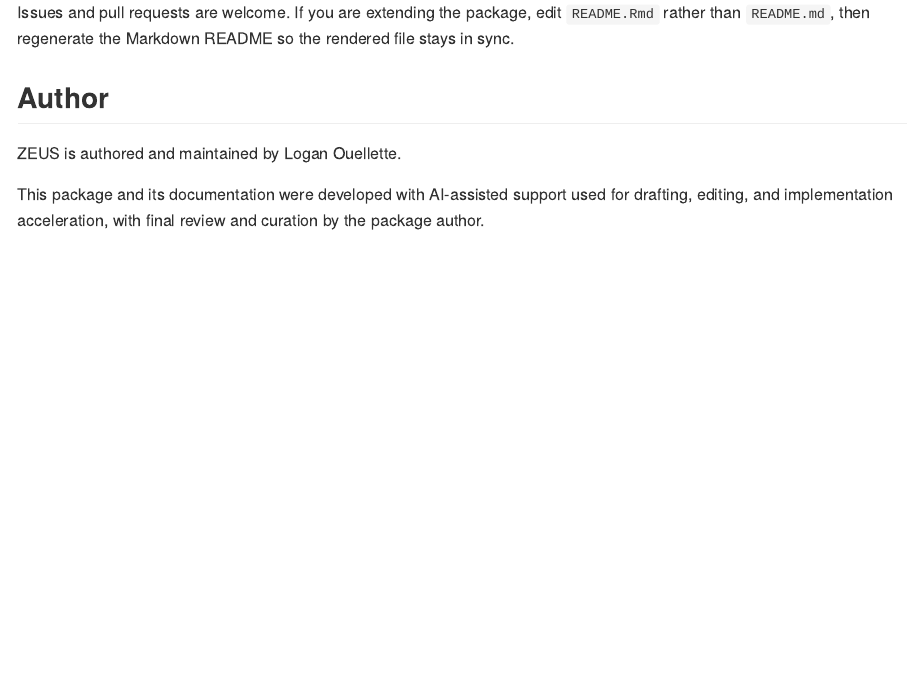
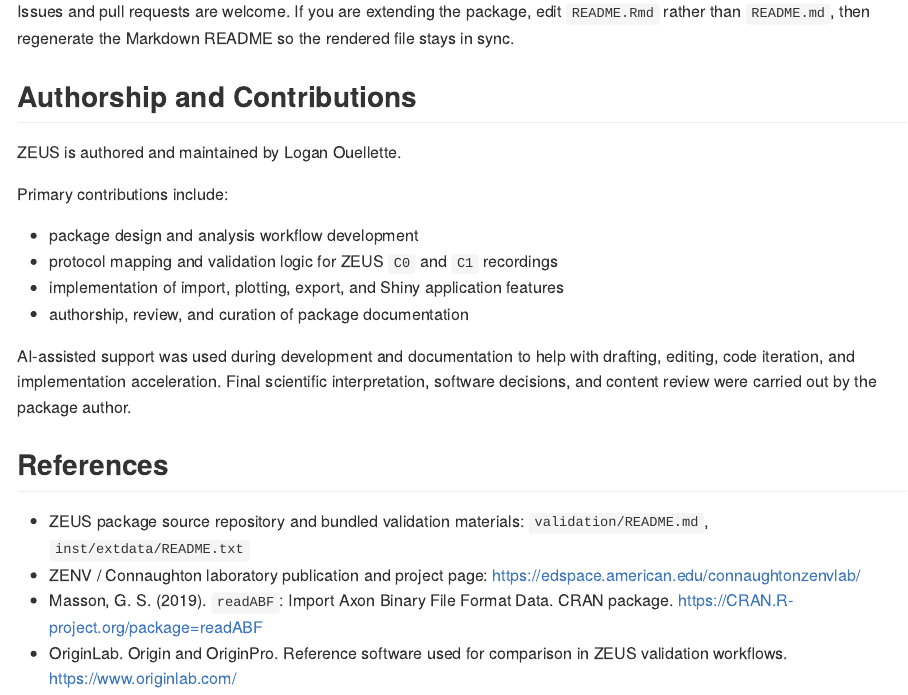
Before and after one commit to lo2252/zeus, an R Markdown document (README.Rmd): the page in a window 1100 px wide, from 6310 px down before the commit and from 6500 px down after it, so that both start at the same text. Rendered offline with R 4.5, knitr and Pandoc, with nearby package versions; badge pictures from the web are left out.

Commit message:
Edits to readme

```diff
--- a/README.Rmd
+++ b/README.Rmd
@@ -308,10 +312,29 @@ Issues and pull requests are welcome. If you are extending the package, edit
 `README.Rmd` rather than `README.md`, then regenerate the Markdown README so the
 rendered file stays in sync.
 
-## Author
+## Authorship and Contributions
 
 ZEUS is authored and maintained by Logan Ouellette.
 
-This package and its documentation were developed with AI-assisted support used
-for drafting, editing, and implementation acceleration, with final review and
-curation by the package author.
+Primary contributions include:
+
+- package design and analysis workflow development
+- protocol mapping and validation logic for ZEUS `C0` and `C1` recordings
+- implementation of import, plotting, export, and Shiny application features
+- authorship, review, and curation of package documentation
+
+AI-assisted support was used during development and documentation to help with
+drafting, editing, code iteration, and implementation acceleration. Final
+scientific interpretation, software decisions, and content review were carried
+out by the package author.
+
+## References
+
+- ZEUS package source repository and bundled validation materials:
+  `validation/README.md`, `inst/extdata/README.txt`
+- ZENV / Connaughton laboratory publication and project page:
+  <https://edspace.american.edu/connaughtonzenvlab/>
+- Masson, G. S. (2019). `readABF`: Import Axon Binary File Format Data.
+  CRAN package. <https://CRAN.R-project.org/package=readABF>
+- OriginLab. Origin and OriginPro. Reference software used for comparison in
+  ZEUS validation workflows. <https://www.originlab.com/>
```
Also changed, not shown: README.md, README.Rmd (4 more changed lines).
